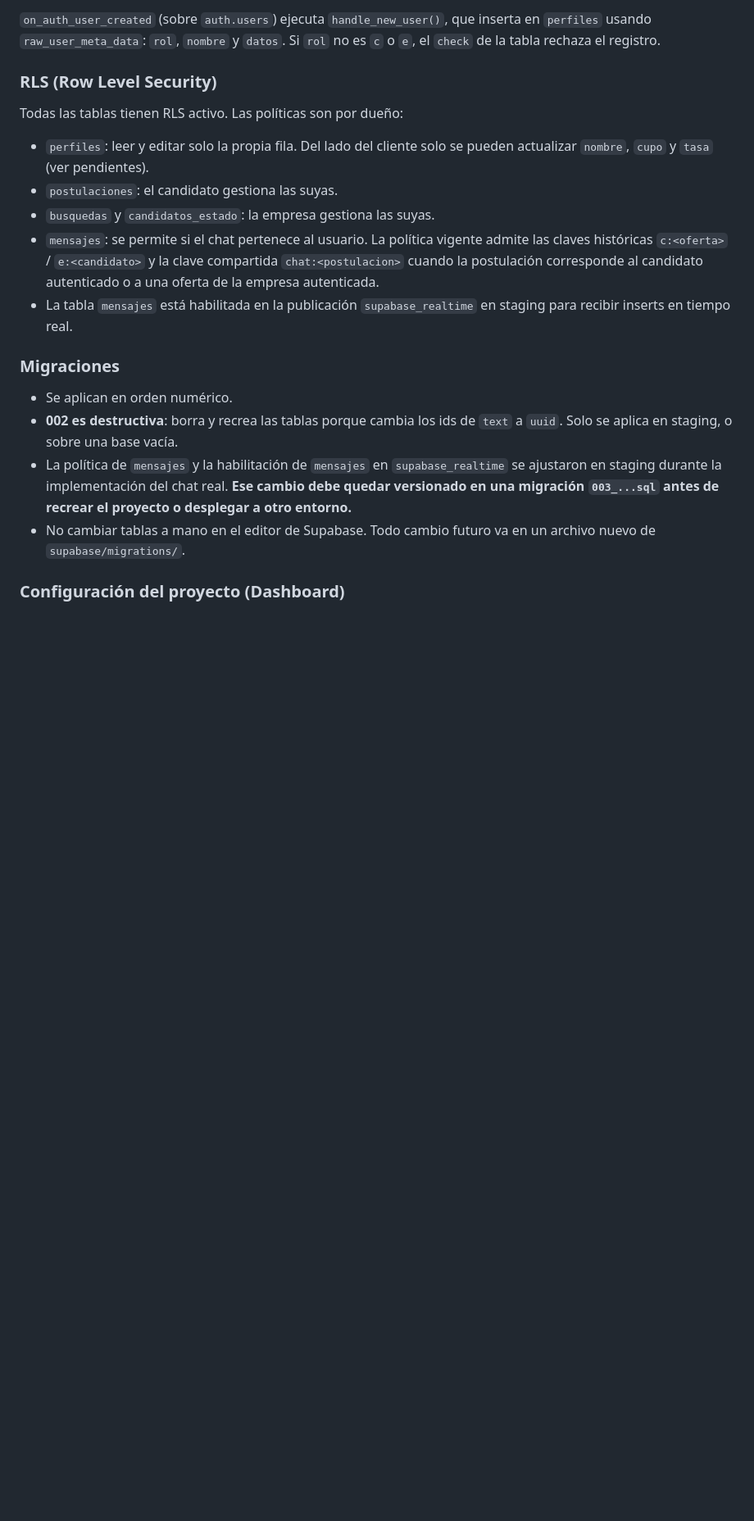
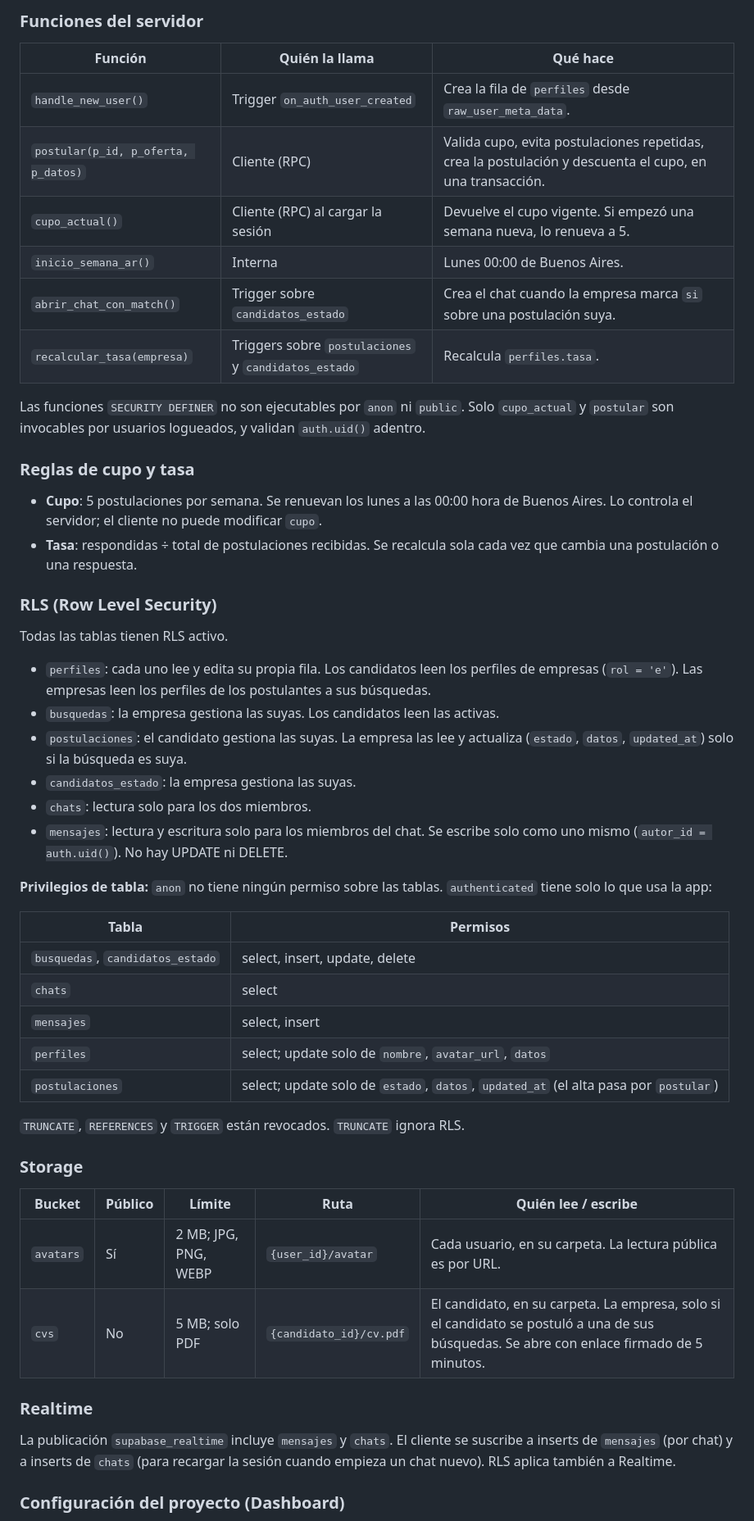
Before and after one commit to Alternativy/test-empleos, a Markdown page: README.md, the part around one of its changes. Shown at 82% size. Rendered like a GitHub page; blank space fills up the shorter version.

```diff
--- a/README.md
+++ b/README.md
@@ -159,22 +193,55 @@ Los campos conservan lo escrito al volver atrás: `regField()` y los inputs de `
 
-`on_auth_user_created` (sobre `auth.users`) ejecuta `handle_new_user()`, que inserta en `perfiles` usando `raw_user_meta_data`: `rol`, `nombre` y `datos`. Si `rol` no es `c` o `e`, el `check` de la tabla rechaza el registro.
+### Funciones del servidor
+
+| Función | Quién la llama | Qué hace |
+|---|---|---|
+| `handle_new_user()` | Trigger `on_auth_user_created` | Crea la fila de `perfiles` desde `raw_user_meta_data`. |
+| `postular(p_id, p_oferta, p_datos)` | Cliente (RPC) | Valida cupo, evita postulaciones repetidas, crea la postulación y descuenta el cupo, en una transacción. |
+| `cupo_actual()` | Cliente (RPC) al cargar la sesión | Devuelve el cupo vigente. Si empezó una semana nueva, lo renueva a 5. |
+| `inicio_semana_ar()` | Interna | Lunes 00:00 de Buenos Aires. |
+| `abrir_chat_con_match()` | Trigger sobre `candidatos_estado` | Crea el chat cuando la empresa marca `si` sobre una postulación suya. |
+| `recalcular_tasa(empresa)` | Triggers sobre `postulaciones` y `candidatos_estado` | Recalcula `perfiles.tasa`. |
+
+Las funciones `SECURITY DEFINER` no son ejecutables por `anon` ni `public`. Solo `cupo_actual` y `postular` son invocables por usuarios logueados, y validan `auth.uid()` adentro.
+
+### Reglas de cupo y tasa
+
+- **Cupo**: 5 postulaciones por semana. Se renuevan los lunes a las 00:00 hora de Buenos Aires. Lo controla el servidor; el cliente no puede modificar `cupo`.
+- **Tasa**: respondidas ÷ total de postulaciones recibidas. Se recalcula sola cada vez que cambia una postulación o una respuesta.
 
 ### RLS (Row Level Security)
 
-Todas las tablas tienen RLS activo. Las políticas son por dueño:
+Todas las tablas tienen RLS activo.
 
-- `perfiles`: leer y editar solo la propia fila. Del lado del cliente solo se pueden actualizar `nombre`, `cupo` y `tasa` (ver pendientes).
-- `postulaciones`: el candidato gestiona las suyas.
-- `busquedas` y `candidatos_estado`: la empresa gestiona las suyas.
-- `mensajes`: se permite si el chat pertenece al usuario. La política vigente admite las claves históricas `c:<oferta>` / `e:<candidato>` y la clave compartida `chat:<postulacion>` cuando la postulación corresponde al candidato autenticado o a una oferta de la empresa autenticada.
-- La tabla `mensajes` está habilitada en la publicación `supabase_realtime` en staging para recibir inserts en tiempo real.
+- `perfiles`: cada uno lee y edita su propia fila. Los candidatos leen los perfiles de empresas (`rol = 'e'`). Las empresas leen los perfiles de los postulantes a sus búsquedas.
+- `busquedas`: la empresa gestiona las suyas. Los candidatos leen las activas.
+- `postulaciones`: el candidato gestiona las suyas. La empresa las lee y actualiza (`estado`, `datos`, `updated_at`) solo si la búsqueda es suya.
+- `candidatos_estado`: la empresa gestiona las suyas.
+- `chats`: lectura solo para los dos miembros.
+- `mensajes`: lectura y escritura solo para los miembros del chat. Se escribe solo como uno mismo (`autor_id = auth.uid()`). No hay UPDATE ni DELETE.
 
-### Migraciones
+**Privilegios de tabla:** `anon` no tiene ningún permiso sobre las tablas. `authenticated` tiene solo lo que usa la app:
 
-- Se aplican en orden numérico.
-- **002 es destructiva**: borra y recrea las tablas porque cambia los ids de `text` a `uuid`. Solo se aplica en staging, o sobre una base vacía.
-- La política de `mensajes` y la habilitación de `mensajes` en `supabase_realtime` se ajustaron en staging durante la implementación del chat real. **Ese cambio debe quedar versionado en una migración `003_...sql` antes de recrear el proyecto o desplegar a otro entorno.**
-- No cambiar tablas a mano en el editor de Supabase. Todo cambio futuro va en un archivo nuevo de `supabase/migrations/`.
+| Tabla | Permisos |
+|---|---|
+| `busquedas`, `candidatos_estado` | select, insert, update, delete |
+| `chats` | select |
+| `mensajes` | select, insert |
+| `perfiles` | select; update solo de `nombre`, `avatar_url`, `datos` |
+| `postulaciones` | select; update solo de `estado`, `datos`, `updated_at` (el alta pasa por `postular`) |
+
+`TRUNCATE`, `REFERENCES` y `TRIGGER` están revocados. `TRUNCATE` ignora RLS.
+
+### Storage
+
+| Bucket | Público | Límite | Ruta | Quién lee / escribe |
+|---|---|---|---|---|
+| `avatars` | Sí | 2 MB; JPG, PNG, WEBP | `{user_id}/avatar` | Cada usuario, en su carpeta. La lectura pública es por URL. |
+| `cvs` | No | 5 MB; solo PDF | `{candidato_id}/cv.pdf` | El candidato, en su carpeta. La empresa, solo si el candidato se postuló a una de sus búsquedas. Se abre con enlace firmado de 5 minutos. |
+
+### Realtime
+
+La publicación `supabase_realtime` incluye `mensajes` y `chats`. El cliente se suscribe a inserts de `mensajes` (por chat) y a inserts de `chats` (para recargar la sesión cuando empieza un chat nuevo). RLS aplica también a Realtime.
 
 ### Configuración del proyecto (Dashboard)
 
```
Also changed, not shown: other parts of README.md (+147 -108 lines).
